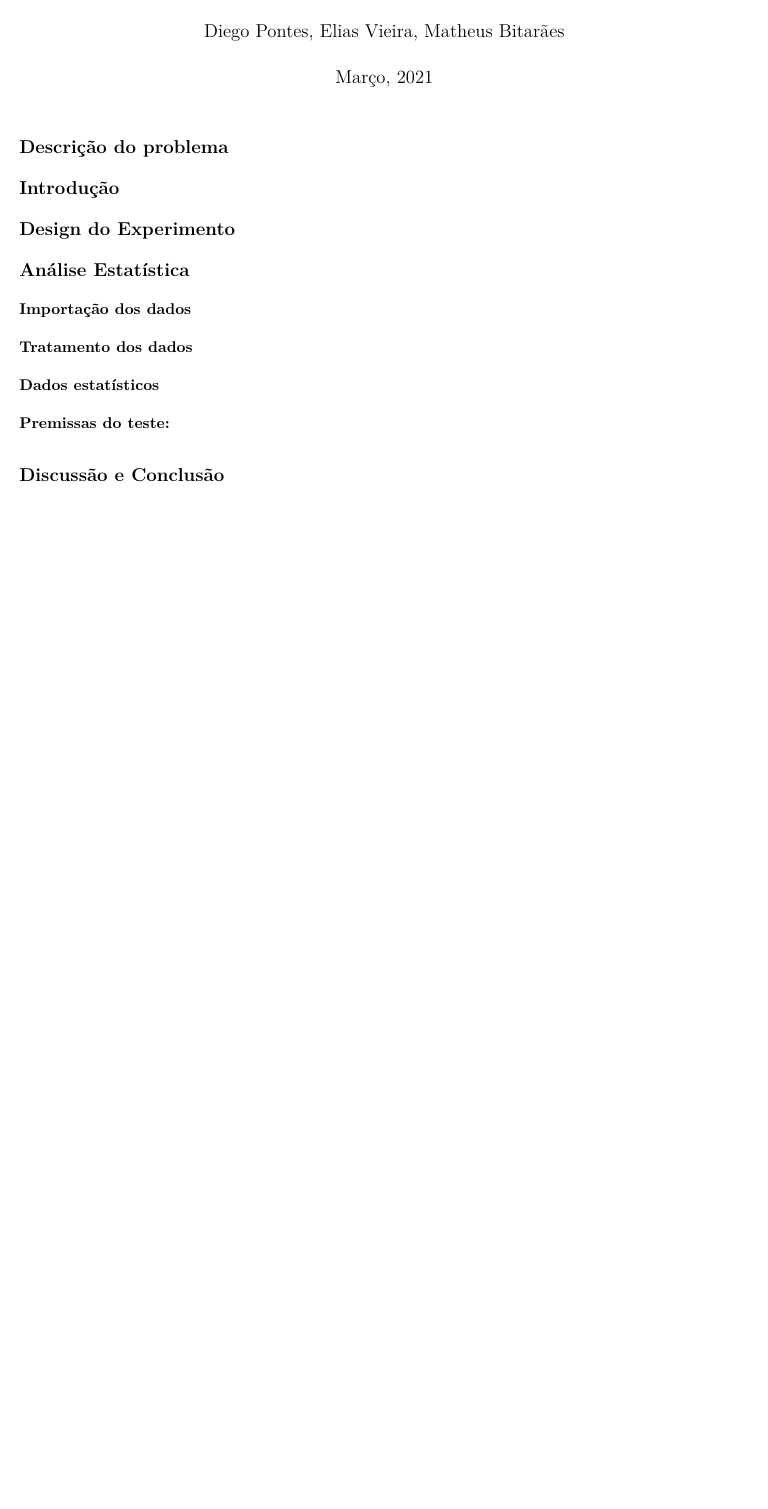
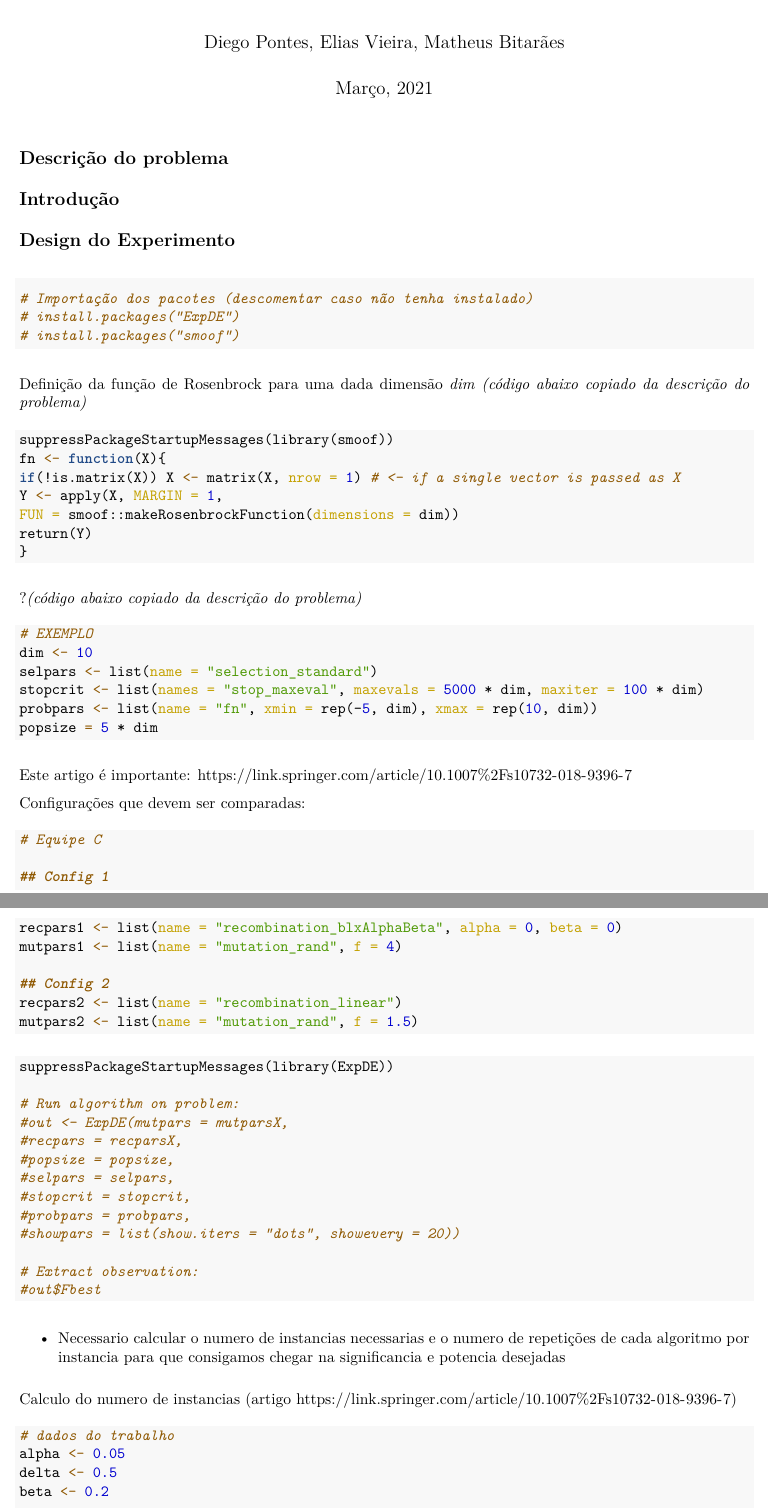
Before and after one commit to matheusbitaraes/PlanejamentoEAnaliseDeExperimentos, an R Markdown document (EstudoCaso03/estudoCaso03.Rmd): part of the page before the commit and two parts of pages 1 and 2 of 2 after it, the two joined at a grey line, cut so that both start at the same text, the shorter picture padded with empty space. The pictures show the output file EstudoCaso03/estudoCaso03.pdf that the author committed with the source.

Commit message:
initial progress

````diff
--- a/EstudoCaso03/estudoCaso03.Rmd
+++ b/EstudoCaso03/estudoCaso03.Rmd
@@ -24,14 +18,76 @@ knitr::opts_chunk$set(echo = TRUE)
 
 
 ## Design do Experimento
+```{r, include=TRUE}
 
-## Análise Estatística
+# Importação dos pacotes (descomentar caso não tenha instalado)
+# install.packages("ExpDE")
+# install.packages("smoof")
+
+```
+
+Definição da função de Rosenbrock para uma dada dimensão *dim* *(código abaixo copiado da descrição do problema)*
+```{r, include=TRUE}
+
+suppressPackageStartupMessages(library(smoof))
+fn <- function(X){
+if(!is.matrix(X)) X <- matrix(X, nrow = 1) # <- if a single vector is passed as X
+Y <- apply(X, MARGIN = 1,
+FUN = smoof::makeRosenbrockFunction(dimensions = dim))
+return(Y)
+}
+```
+
+?*(código abaixo copiado da descrição do problema)*
+```{r, include=TRUE}
+# EXEMPLO
+dim <- 10
+selpars <- list(name = "selection_standard")
+stopcrit <- list(names = "stop_maxeval", maxevals = 5000 * dim, maxiter = 100 * dim)
+probpars <- list(name = "fn", xmin = rep(-5, dim), xmax = rep(10, dim))
+popsize = 5 * dim
+```
+
+Este artigo é importante: https://link.springer.com/article/10.1007%2Fs10732-018-9396-7
+
+Configurações que devem ser comparadas:
+```{r, include=TRUE}
+# Equipe C
+
+## Config 1
+recpars1 <- list(name = "recombination_blxAlphaBeta", alpha = 0, beta = 0)
+mutpars1 <- list(name = "mutation_rand", f = 4)
+
+## Config 2
+recpars2 <- list(name = "recombination_linear")
+mutpars2 <- list(name = "mutation_rand", f = 1.5)
+```
 
 
-### Importação dos dados
+```{r, include=TRUE}
+suppressPackageStartupMessages(library(ExpDE))
+
+# Run algorithm on problem:
+#out <- ExpDE(mutpars = mutparsX,
+#recpars = recparsX,
+#popsize = popsize,
+#selpars = selpars,
+#stopcrit = stopcrit,
+#probpars = probpars,
+#showpars = list(show.iters = "dots", showevery = 20))
+
+# Extract observation:
+#out$Fbest
+```
+
+- Necessario calcular o numero de instancias necessarias e o numero de repetições de cada algoritmo por instancia para que consigamos chegar na significancia e potencia desejadas
 
 
-### Tratamento  dos dados
+Calculo do numero de instancias (artigo https://link.springer.com/article/10.1007%2Fs10732-018-9396-7)
+```{r, include=TRUE}
 
+# dados do trabalho
+alpha <- 0.05
+delta <- 0.5
+beta <- 0.2
 
-### Dados estatísticos
@@ -39,4 +98,4 @@ knitr::opts_chunk$set(echo = TRUE)
 
-#### Premissas do teste:
+```
+34 é o numero minimo de blocos para a comparação dos dois algoritmos.
 
-## Discussão e Conclusão
````
Also changed, not shown: EstudoCaso03/estudoCaso03.pdf, EstudoCaso03/estudoCaso03.Rmd (18 more changed lines).
